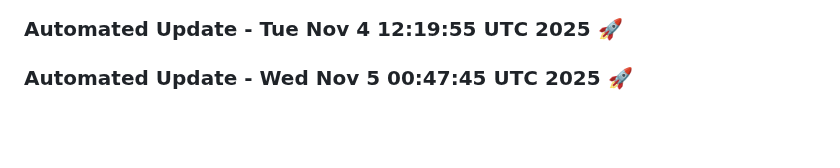
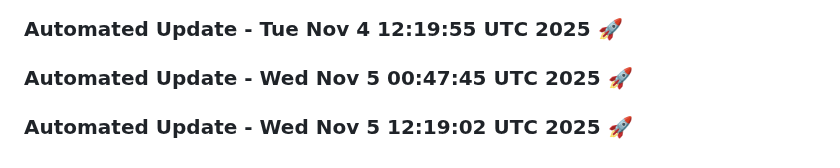
Before and after one commit to tanishq20011430/resume.github.io, a Markdown page: README.md, the part around the change. Rendered like a GitHub page; blank space fills up the shorter version.

Commit message:
Automated daily update: Wed Nov  5 12:19:02 UTC 2025

```diff
--- a/README.md
+++ b/README.md
@@ -1675,3 +1675,6 @@
 
 
 ### Automated Update - Wed Nov  5 00:47:45 UTC 2025 🚀
+
+
+### Automated Update - Wed Nov  5 12:19:02 UTC 2025 🚀
```
